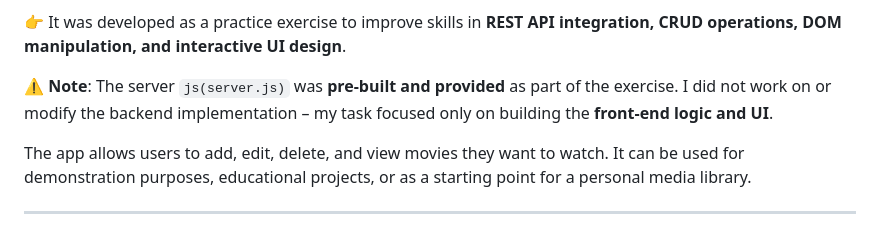
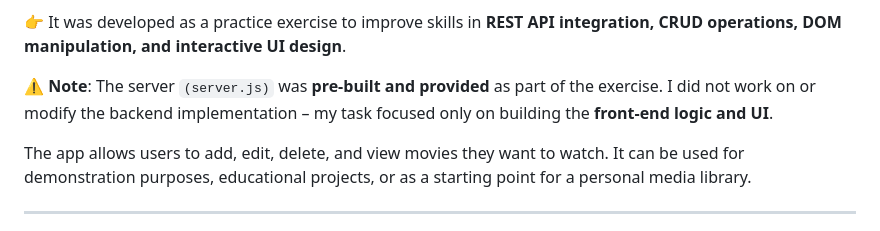
Before and after one commit to simeon011/MiniJavaScriptProjects, a Markdown page: README.md, the part around the change. Rendered like a GitHub page; folded sections open.

````diff
--- a/README.md
+++ b/README.md
@@ -223,7 +223,7 @@ Enjoy🤗
 
   👉 It was developed as a practice exercise to improve skills in **REST API integration, CRUD operations, DOM manipulation, and interactive UI design**.
 
-  ⚠️ **Note**: The server ```js(server.js)``` was **pre-built and provided** as part of the exercise. I did not work on or modify the backend implementation – my task focused only on building the **front-end logic and UI**.
+  ⚠️ **Note**: The server ```(server.js)``` was **pre-built and provided** as part of the exercise. I did not work on or modify the backend implementation – my task focused only on building the **front-end logic and UI**.
 
   The app allows users to add, edit, delete, and view movies they want to watch. It can be used for demonstration purposes, educational projects, or as a starting point for a personal media library.
 
````
